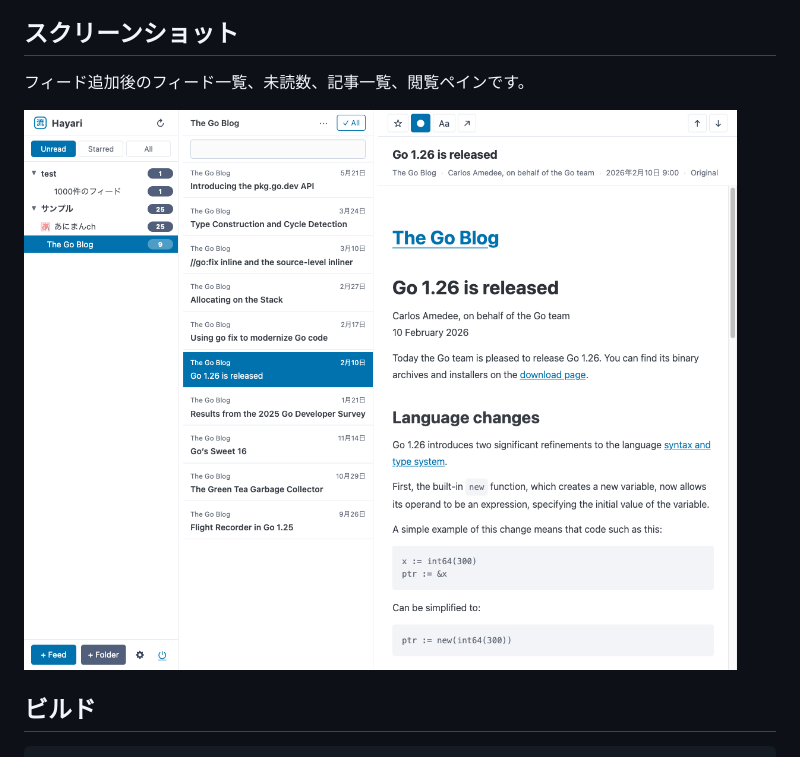
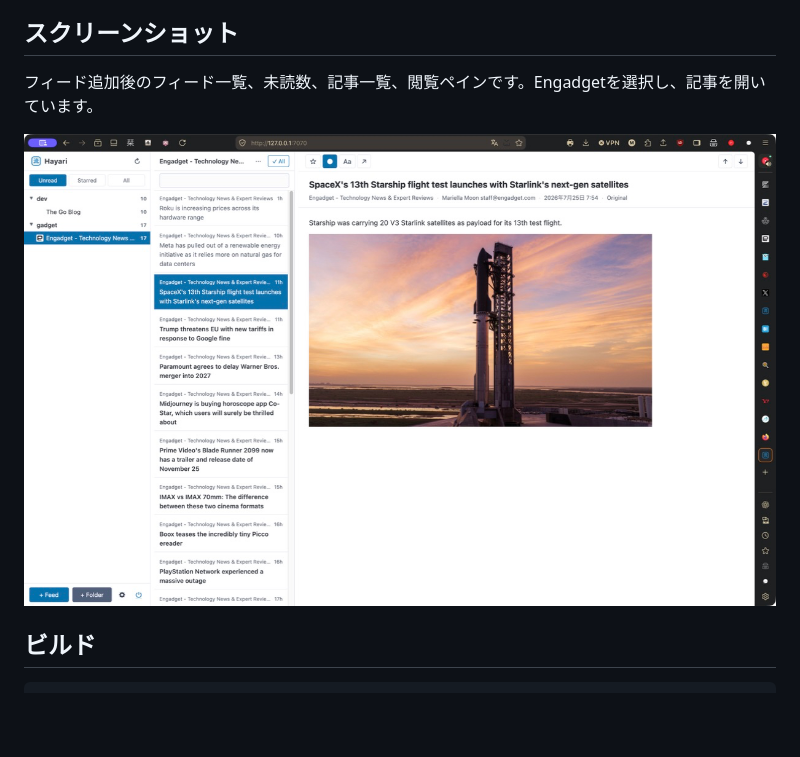
Before and after one commit to HarakaraSite/hayari, a Markdown page: README.ja.md, the part around the change. Rendered like a GitHub page; pictures changed too: docs/images/hayari-engadget.png (added), docs/images/hayari-go-blog.png (deleted); blank space fills up the shorter version.

```diff
--- a/README.ja.md
+++ b/README.ja.md
@@ -16,9 +16,9 @@ Hayari は、日本語の「流行り」に由来する名前です。
 
 ## スクリーンショット
 
-フィード追加後のフィード一覧、未読数、記事一覧、閲覧ペインです。
+フィード追加後のフィード一覧、未読数、記事一覧、閲覧ペインです。Engadgetを選択し、記事を開いています。
 
-![The Go Blog のフィードと記事を表示した Hayari](docs/images/hayari-go-blog.png)
+![Engadget のフィードと記事を表示した Hayari](docs/images/hayari-engadget.png)
 
 ## ビルド
 
```
Also changed, not shown: .handoff/handoff.md (+47 -0 lines), README.md (+3 -2 lines), 2 other files.
